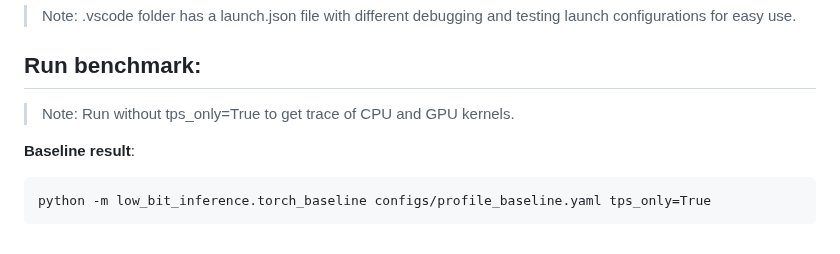
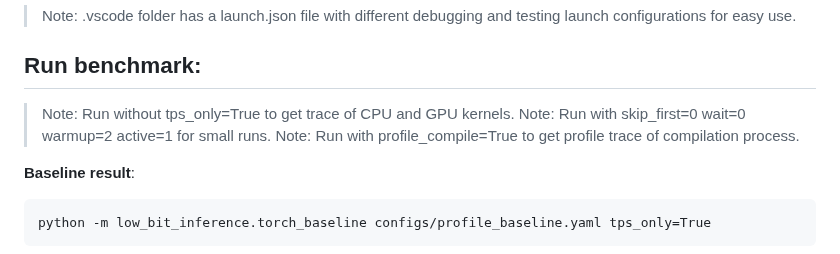
Before and after one commit to vipulSharma18/Getting-Started-with-Quantization, a Markdown page: README.md, the part around the change. Drawn GitHub-style.

Commit message:
update readme with test configs

````diff
--- a/README.md
+++ b/README.md
@@ -49,6 +49,8 @@ Run with `profile_compile=True` to get the function-wise compile times and a SVG
 
 ## Run benchmark:
 > Note: Run without tps_only=True to get trace of CPU and GPU kernels.
+> Note: Run with skip_first=0 wait=0 warmup=2 active=1 for small runs.
+> Note: Run with profile_compile=True to get profile trace of compilation process.
 
 **Baseline result**:
 ```
````
